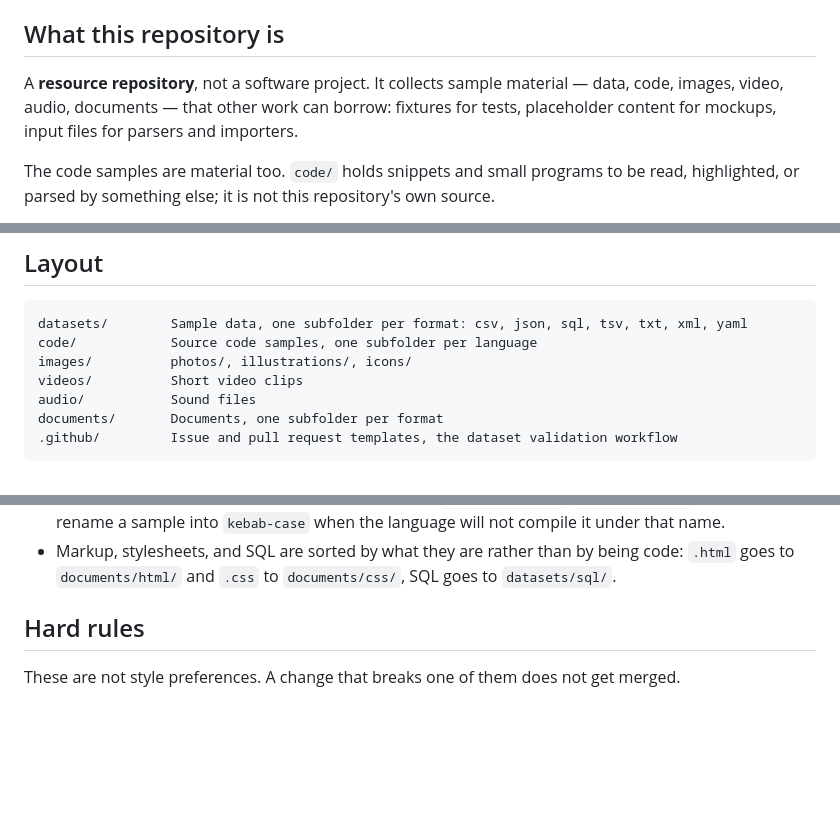
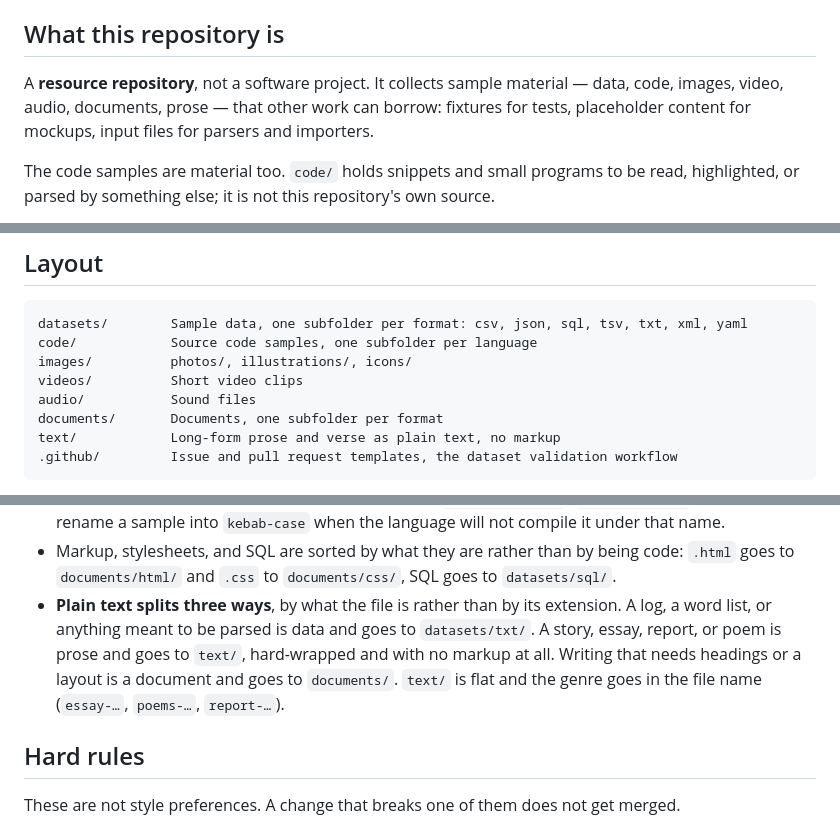
Before and after one commit to jooy2/sample-assets, a Markdown page: AGENTS.md, 3 parts joined by grey strips. GitHub-like rendering; blank space fills up the shorter version.

````diff
--- a/AGENTS.md
+++ b/AGENTS.md
@@ -6,8 +6,8 @@ match the repo's existing docs (`README.md`, `CONTRIBUTING.md`).
 ## What this repository is
 
 A **resource repository**, not a software project. It collects sample material — data,
-code, images, video, audio, documents — that other work can borrow: fixtures for tests,
-placeholder content for mockups, input files for parsers and importers.
+code, images, video, audio, documents, prose — that other work can borrow: fixtures for
+tests, placeholder content for mockups, input files for parsers and importers.
 
 The code samples are material too. `code/` holds snippets and small programs to be read,
 highlighted, or parsed by something else; it is not this repository's own source.
@@ -27,6 +27,7 @@ images/          photos/, illustrations/, icons/
 videos/          Short video clips
 audio/           Sound files
 documents/       Documents, one subfolder per format
+text/            Long-form prose and verse as plain text, no markup
 .github/         Issue and pull request templates, the dataset validation workflow
 ```
 
@@ -57,6 +58,12 @@ this one, and it is what a contributor is asked to follow.
 - Markup, stylesheets, and SQL are sorted by what they are rather than by being code:
   `.html` goes to `documents/html/` and `.css` to `documents/css/`, SQL goes to
   `datasets/sql/`.
+- **Plain text splits three ways**, by what the file is rather than by its extension. A
+  log, a word list, or anything meant to be parsed is data and goes to `datasets/txt/`.
+  A story, essay, report, or poem is prose and goes to `text/`, hard-wrapped and with no
+  markup at all. Writing that needs headings or a layout is a document and goes to
+  `documents/`. `text/` is flat and the genre goes in the file name
+  (`essay-…`, `poems-…`, `report-…`).
 
 ## Hard rules
 
````
Also changed, not shown: README.md (+18 -2 lines), text/README.md (added, +82 -0 lines).
